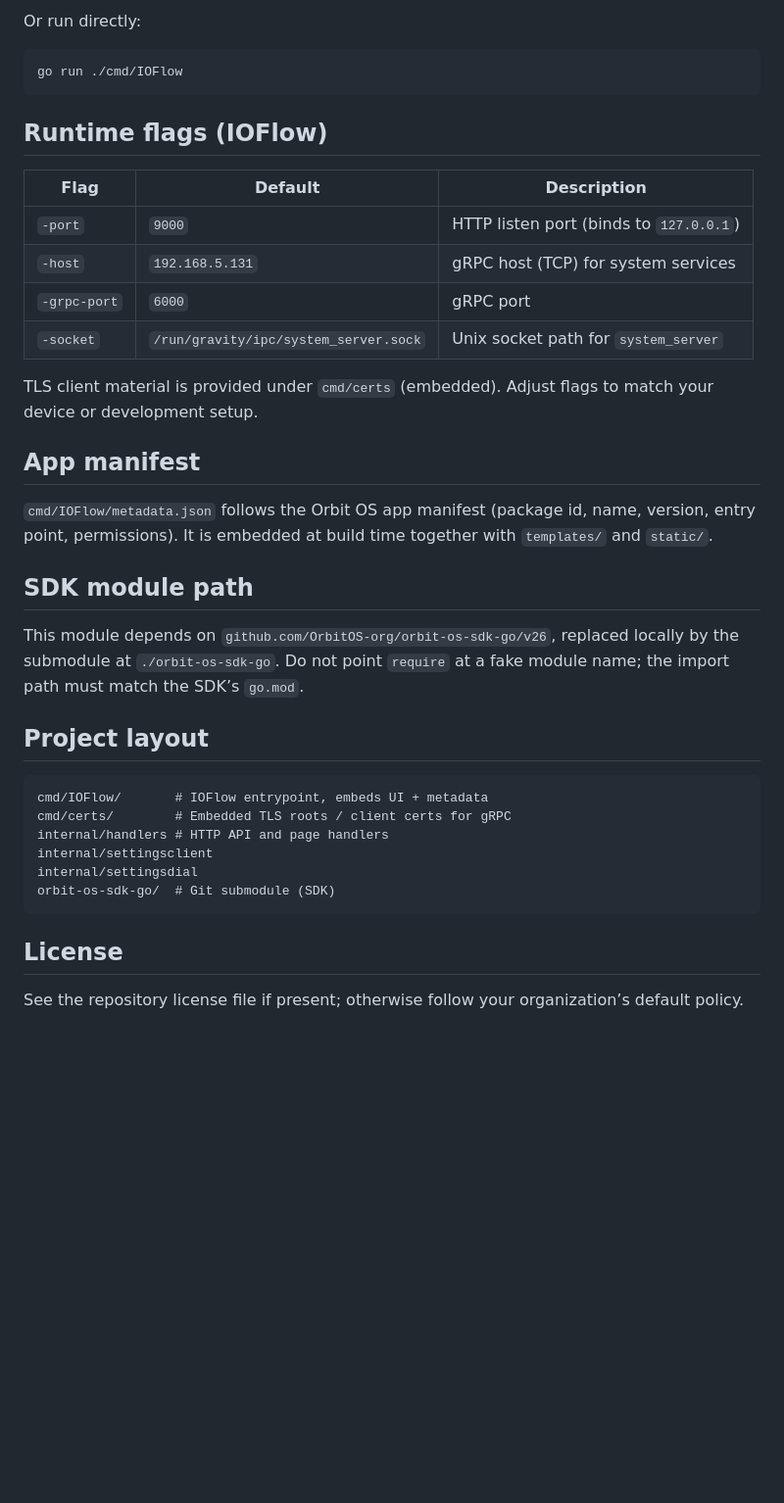
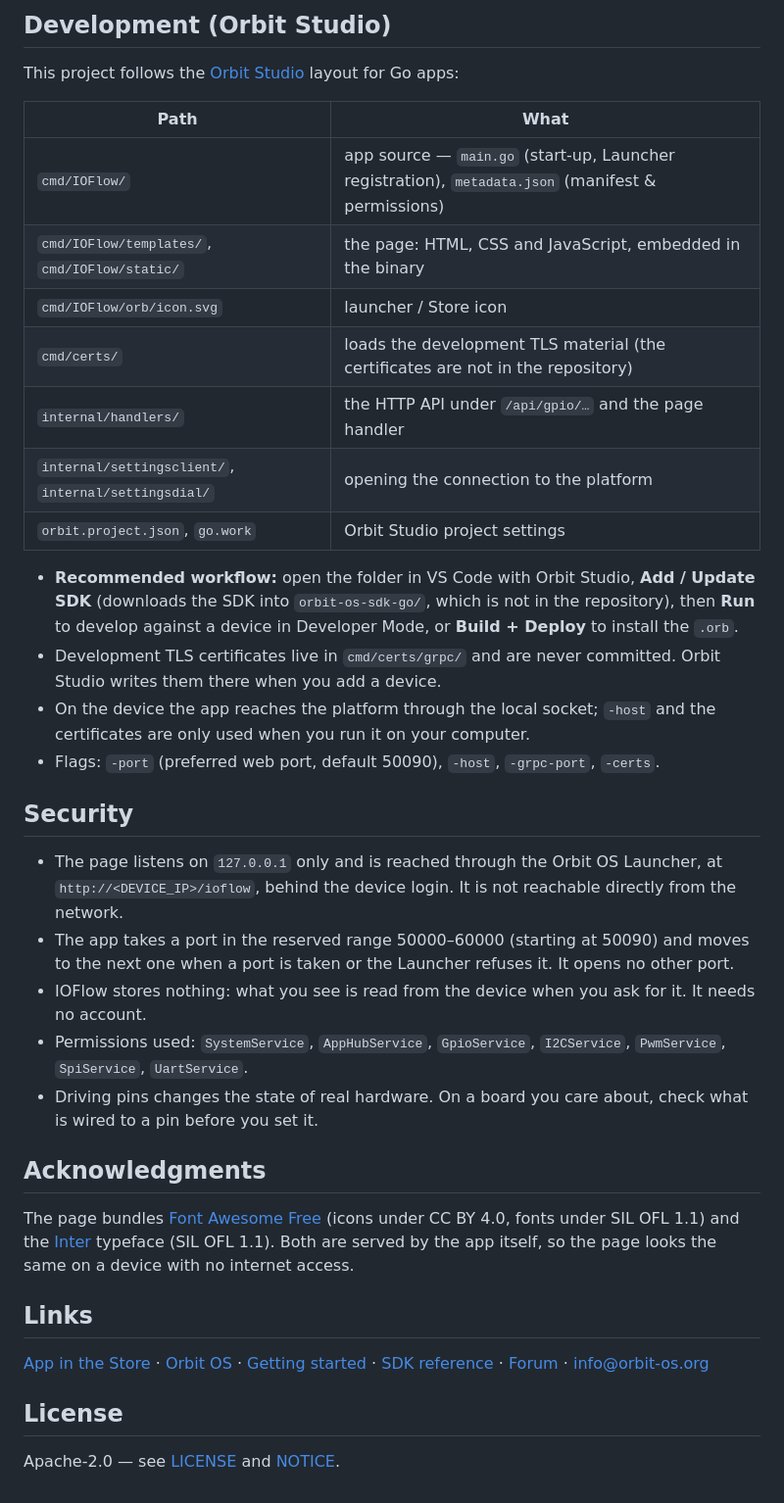
Before and after one commit to OrbitOS-org/orbit-os-app-ioflow, a Markdown page: README.md, the part around one of its changes. Shown at 98% size. Drawn GitHub-style; blank space fills up the shorter version.

````diff
--- a/README.md
+++ b/README.md
@@ -37,40 +67,54 @@ go build -o ioflow ./cmd/IOFlow
 
-Or run directly:
+## Development (Orbit Studio)
 
-```bash
-go run ./cmd/IOFlow
-```
+This project follows the [Orbit Studio](https://marketplace.visualstudio.com/items?itemName=orbit-os.orbit-studio)
+layout for Go apps:
 
-## Runtime flags (IOFlow)
+| Path | What |
+|---|---|
+| `cmd/IOFlow/` | app source — `main.go` (start-up, Launcher registration), `metadata.json` (manifest & permissions) |
+| `cmd/IOFlow/templates/`, `cmd/IOFlow/static/` | the page: HTML, CSS and JavaScript, embedded in the binary |
+| `cmd/IOFlow/orb/icon.svg` | launcher / Store icon |
+| `cmd/certs/` | loads the development TLS material (the certificates are not in the repository) |
+| `internal/handlers/` | the HTTP API under `/api/gpio/…` and the page handler |
+| `internal/settingsclient/`, `internal/settingsdial/` | opening the connection to the platform |
+| `orbit.project.json`, `go.work` | Orbit Studio project settings |
 
-| Flag | Default | Description |
-|------|---------|-------------|
-| `-port` | `9000` | HTTP listen port (binds to `127.0.0.1`) |
-| `-host` | `192.168.5.131` | gRPC host (TCP) for system services |
-| `-grpc-port` | `6000` | gRPC port |
-| `-socket` | `/run/gravity/ipc/system_server.sock` | Unix socket path for `system_server` |
+- **Recommended workflow:** open the folder in VS Code with Orbit Studio, **Add / Update SDK** (downloads the
+  SDK into `orbit-os-sdk-go/`, which is not in the repository), then **Run** to develop against a device in
+  Developer Mode, or **Build + Deploy** to install the `.orb`.
+- Development TLS certificates live in `cmd/certs/grpc/` and are never committed. Orbit Studio writes them
+  there when you add a device.
+- On the device the app reaches the platform through the local socket; `-host` and the certificates are only
+  used when you run it on your computer.
+- Flags: `-port` (preferred web port, default 50090), `-host`, `-grpc-port`, `-certs`.
 
-TLS client material is provided under `cmd/certs` (embedded). Adjust flags to match your device or development setup.
+## Security
 
-## App manifest
+- The page listens on `127.0.0.1` only and is reached through the Orbit OS Launcher, at
+  `http://<DEVICE_IP>/ioflow`, behind the device login. It is not reachable directly from the network.
+- The app takes a port in the reserved range 50000–60000 (starting at 50090) and moves to the next one when a
+  port is taken or the Launcher refuses it. It opens no other port.
+- IOFlow stores nothing: what you see is read from the device when you ask for it. It needs no account.
+- Permissions used: `SystemService`, `AppHubService`, `GpioService`, `I2CService`, `PwmService`,
+  `SpiService`, `UartService`.
+- Driving pins changes the state of real hardware. On a board you care about, check what is wired to a pin
+  before you set it.
 
-`cmd/IOFlow/metadata.json` follows the Orbit OS app manifest (package id, name, version, entry point, permissions). It is embedded at build time together with `templates/` and `static/`.
+## Acknowledgments
 
-## SDK module path
+The page bundles [Font Awesome Free](https://fontawesome.com/) (icons under CC BY 4.0, fonts under SIL OFL
+1.1) and the [Inter](https://rsms.me/inter/) typeface (SIL OFL 1.1). Both are served by the app itself, so
+the page looks the same on a device with no internet access.
 
-This module depends on `github.com/OrbitOS-org/orbit-os-sdk-go/v26`, replaced locally by the submodule at `./orbit-os-sdk-go`. Do not point `require` at a fake module name; the import path must match the SDK’s `go.mod`.
+## Links
 
-## Project layout
-
-```
-cmd/IOFlow/       # IOFlow entrypoint, embeds UI + metadata
-cmd/certs/        # Embedded TLS roots / client certs for gRPC
-internal/handlers # HTTP API and page handlers
-internal/settingsclient
-internal/settingsdial
-orbit-os-sdk-go/  # Git submodule (SDK)
-```
+[App in the Store](https://store.orbit-os.org/app/ioflow?ref=github-ioflow) ·
+[Orbit OS](https://www.orbit-os.org/?ref=github-ioflow) ·
+[Getting started](https://www.orbit-os.org/getting_started.html?ref=github-ioflow) ·
+[SDK reference](https://www.orbit-os.org/api-reference.html?ref=github-ioflow) ·
+[Forum](https://forum.orbit-os.org/?ref=github-ioflow) · info@orbit-os.org
 
 ## License
 
-See the repository license file if present; otherwise follow your organization’s default policy.
+Apache-2.0 — see [LICENSE](LICENSE) and [NOTICE](NOTICE).
````
Also changed, not shown: other parts of README.md (+52 -22 lines), docs/screenshot.png (added), 2 other files.
